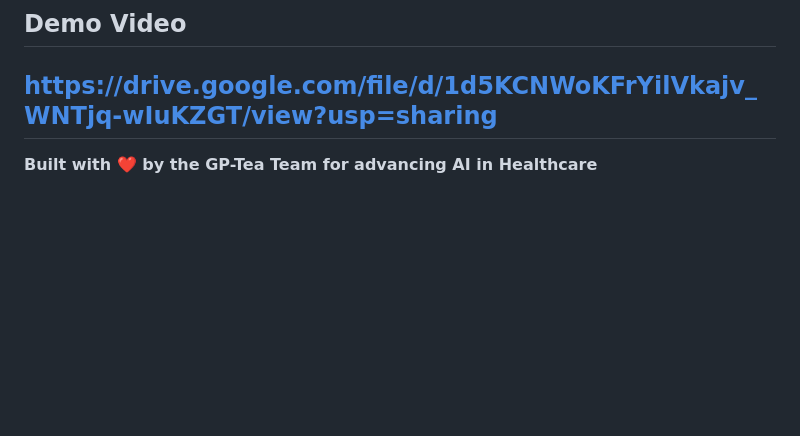
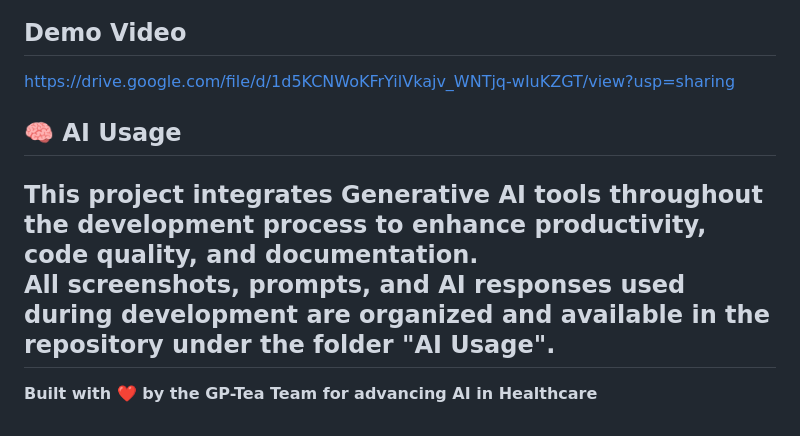
Before and after one commit to Tantawi65/Healthcare, a Markdown page: README.md, the part around the change. Drawn GitHub-style; blank space fills up the shorter version.

Commit message:
Update README.md
Added section on AI usage and project integration.

```diff
--- a/README.md
+++ b/README.md
@@ -293,5 +293,10 @@ For technical support or project inquiries, please contact any team member using
 
 ## Demo Video
 https://drive.google.com/file/d/1d5KCNWoKFrYilVkajv_WNTjq-wIuKZGT/view?usp=sharing
+
+## 🧠 AI Usage
+
+This project integrates **Generative AI tools** throughout the development process to enhance productivity, code quality, and documentation.
+All **screenshots, prompts, and AI responses** used during development are organized and available in the repository under the folder "AI Usage".
 ---
 **Built with ❤️ by the GP-Tea Team for advancing AI in Healthcare**
```
